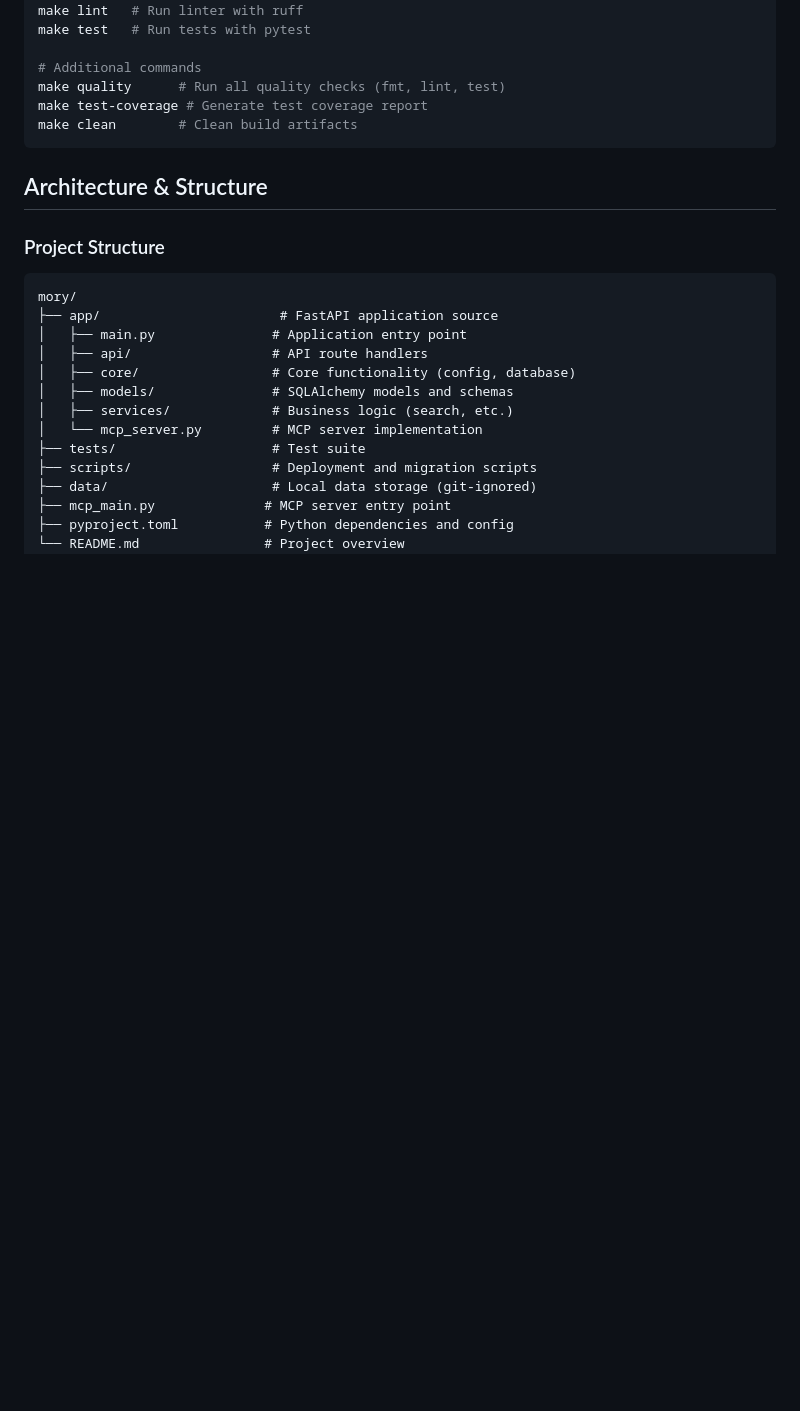
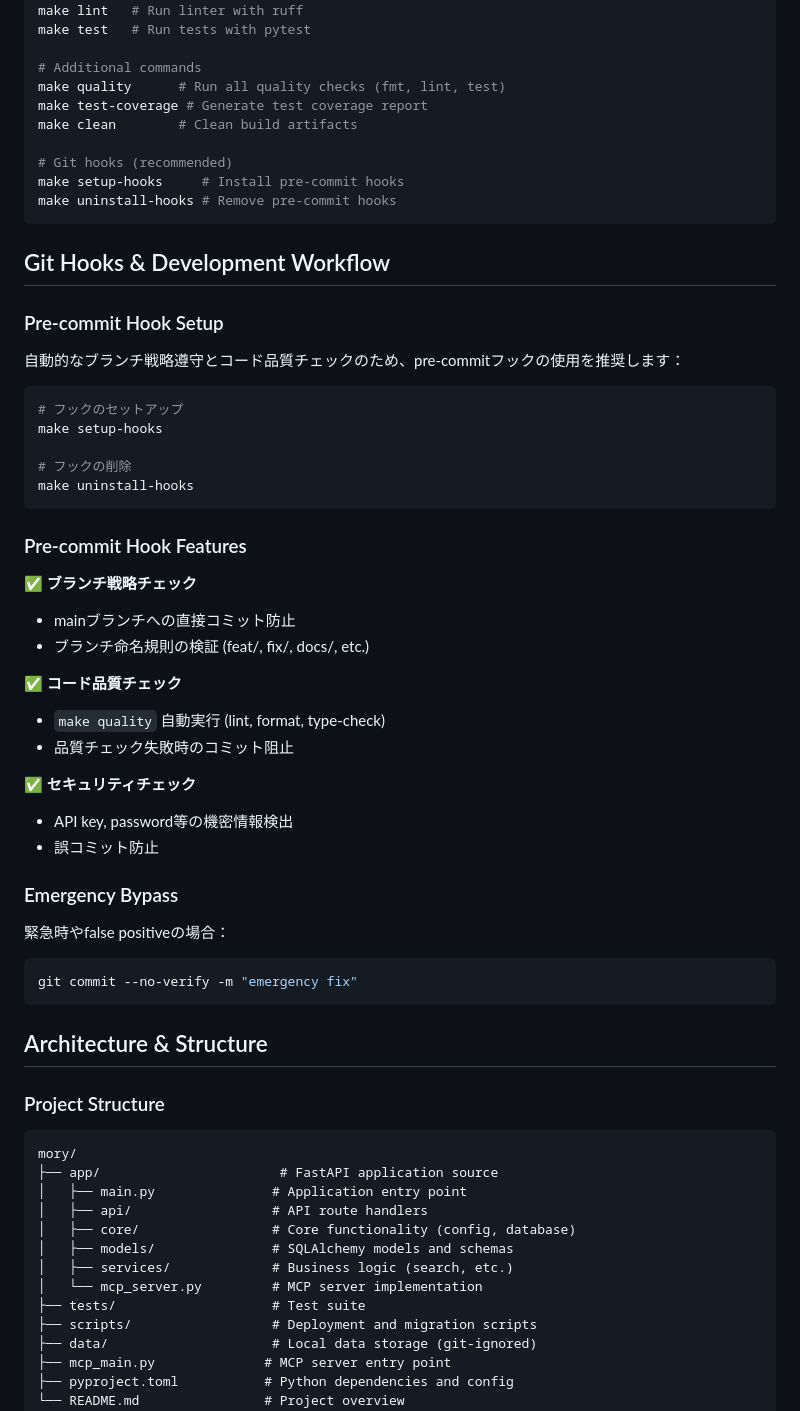
Before and after one commit to nyasuto/mory, a Markdown page: CLAUDE.md, the part around the change. Drawn GitHub-style; blank space fills up the shorter version.

Commit message:
docs: pre-commitフックの使用方法をCLAUDE.mdに追加
- Git Hooks & Development Workflowセクション追加
- make setup-hooks/uninstall-hooksのドキュメント化
- フック機能の詳細説明（ブランチ戦略、コード品質、セキュリティ）
- Emergency bypass方法の説明

````diff
--- a/CLAUDE.md
+++ b/CLAUDE.md
@@ -29,6 +29,45 @@ make test   # Run tests with pytest
 make quality      # Run all quality checks (fmt, lint, test)
 make test-coverage # Generate test coverage report
 make clean        # Clean build artifacts
+
+# Git hooks (recommended)
+make setup-hooks     # Install pre-commit hooks
+make uninstall-hooks # Remove pre-commit hooks
+```
+
+## Git Hooks & Development Workflow
+
+### Pre-commit Hook Setup
+
+自動的なブランチ戦略遵守とコード品質チェックのため、pre-commitフックの使用を推奨します：
+
+```bash
+# フックのセットアップ
+make setup-hooks
+
+# フックの削除
+make uninstall-hooks
+```
+
+### Pre-commit Hook Features
+
+✅ **ブランチ戦略チェック**
+- mainブランチへの直接コミット防止
+- ブランチ命名規則の検証 (feat/, fix/, docs/, etc.)
+
+✅ **コード品質チェック**
+- `make quality` 自動実行 (lint, format, type-check)
+- 品質チェック失敗時のコミット阻止
+
+✅ **セキュリティチェック**
+- API key, password等の機密情報検出
+- 誤コミット防止
+
+### Emergency Bypass
+
+緊急時やfalse positiveの場合：
+```bash
+git commit --no-verify -m "emergency fix"
 ```
 
 ## Architecture & Structure
````
